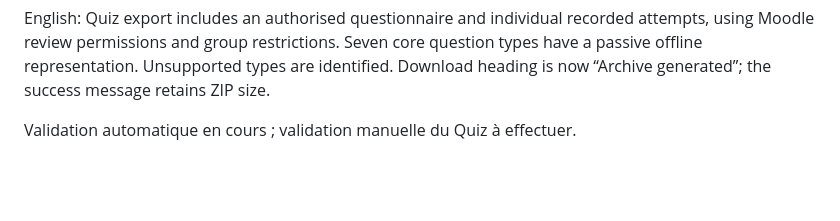
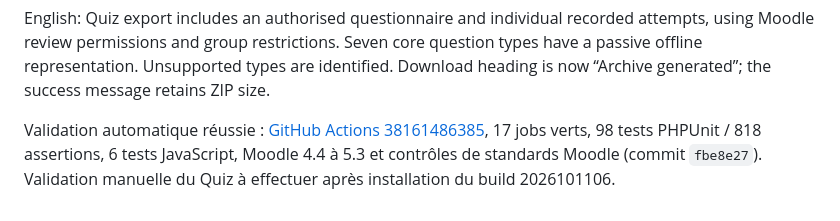
Before and after one commit to edunover/moodle-local_flatarchive, a Markdown page: README.md, the part around the change. GitHub-like rendering; blank space fills up the shorter version.

Commit message:
Document validated Quiz export and installation package [skip ci]

```diff
--- a/README.md
+++ b/README.md
@@ -774,4 +774,7 @@ attempts, using Moodle review permissions and group restrictions. Seven core que
 types have a passive offline representation. Unsupported types are identified.
 Download heading is now “Archive generated”; the success message retains ZIP size.
 
-Validation automatique en cours ; validation manuelle du Quiz à effectuer.
+Validation automatique réussie : [GitHub Actions 38161486385](https://github.com/edunover/moodle-local-flatarchive/actions/runs/38161486385),
+17 jobs verts, 98 tests PHPUnit / 818 assertions, 6 tests JavaScript,
+Moodle 4.4 à 5.3 et contrôles de standards Moodle (commit `fbe8e27`).
+Validation manuelle du Quiz à effectuer après installation du build 2026101106.
```
Also changed, not shown: claude.md (+4 -1 lines).
